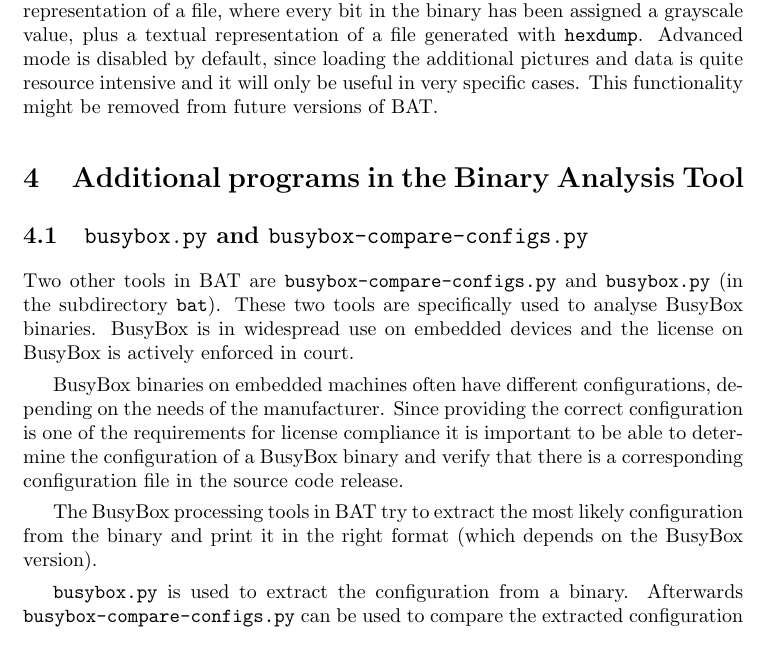
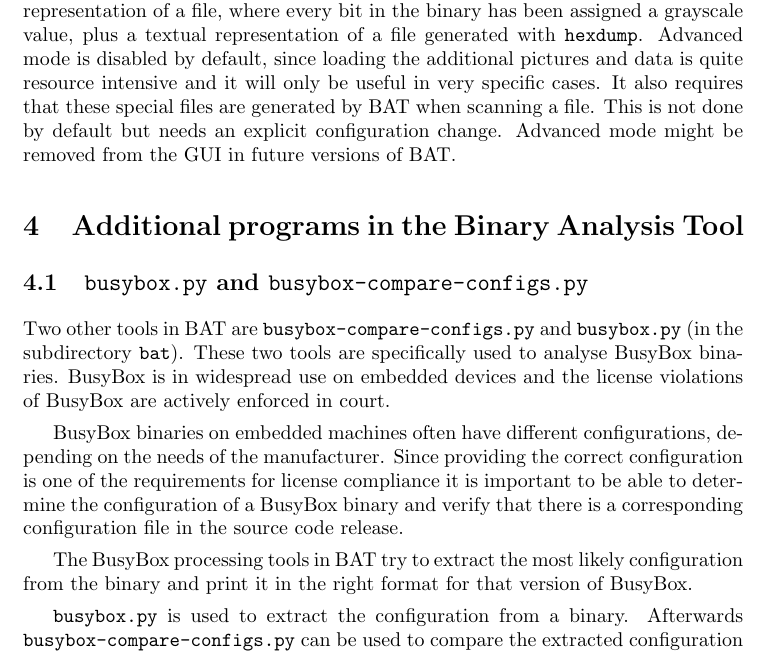
Before and after one commit to armijnhemel/binaryanalysis, a LaTeX document (doc/bat-manual.tex): part of page 7 of 47, cut so that both start at the same text. Compiled offline with pdfLaTeX.

Commit message:
language fixes

```diff
--- a/doc/bat-manual.tex
+++ b/doc/bat-manual.tex
@@ -187,8 +187,10 @@
 grayscale value, plus a textual representation of a file generated with
 \texttt{hexdump}. Advanced mode is disabled by default, since loading the
 additional pictures and data is quite resource intensive and it will only be
-useful in very specific cases. This functionality might be removed from future
-versions of BAT.
+useful in very specific cases. It also requires that these special files are
+generated by BAT when scanning a file. This is not done by default but needs
+an explicit configuration change. Advanced mode might be removed from the GUI
+in future versions of BAT.
 
 \section{Additional programs in the Binary Analysis Tool}
 
@@ -197,7 +199,8 @@
 Two other tools in BAT are \texttt{busybox-compare-configs.py} and
 \texttt{busybox.py} (in the subdirectory \texttt{bat}). These two tools are
 specifically used to analyse BusyBox binaries. BusyBox is in widespread use on
-embedded devices and the license on BusyBox is actively enforced in court.
+embedded devices and the license violations of BusyBox are actively enforced
+in court.
 
 BusyBox binaries on embedded machines often have different configurations,
 depending on the needs of the manufacturer. Since providing the correct
@@ -206,8 +209,8 @@
 there is a corresponding configuration file in the source code release.
 
 The BusyBox processing tools in BAT try to extract the most likely
-configuration from the binary and print it in the right format (which
-depends on the BusyBox version).
+configuration from the binary and print it in the right format for that version
+of BusyBox.
 
 \texttt{busybox.py} is used to extract the configuration from a binary.
 Afterwards \texttt{busybox-compare-configs.py} can be used to compare the
```
